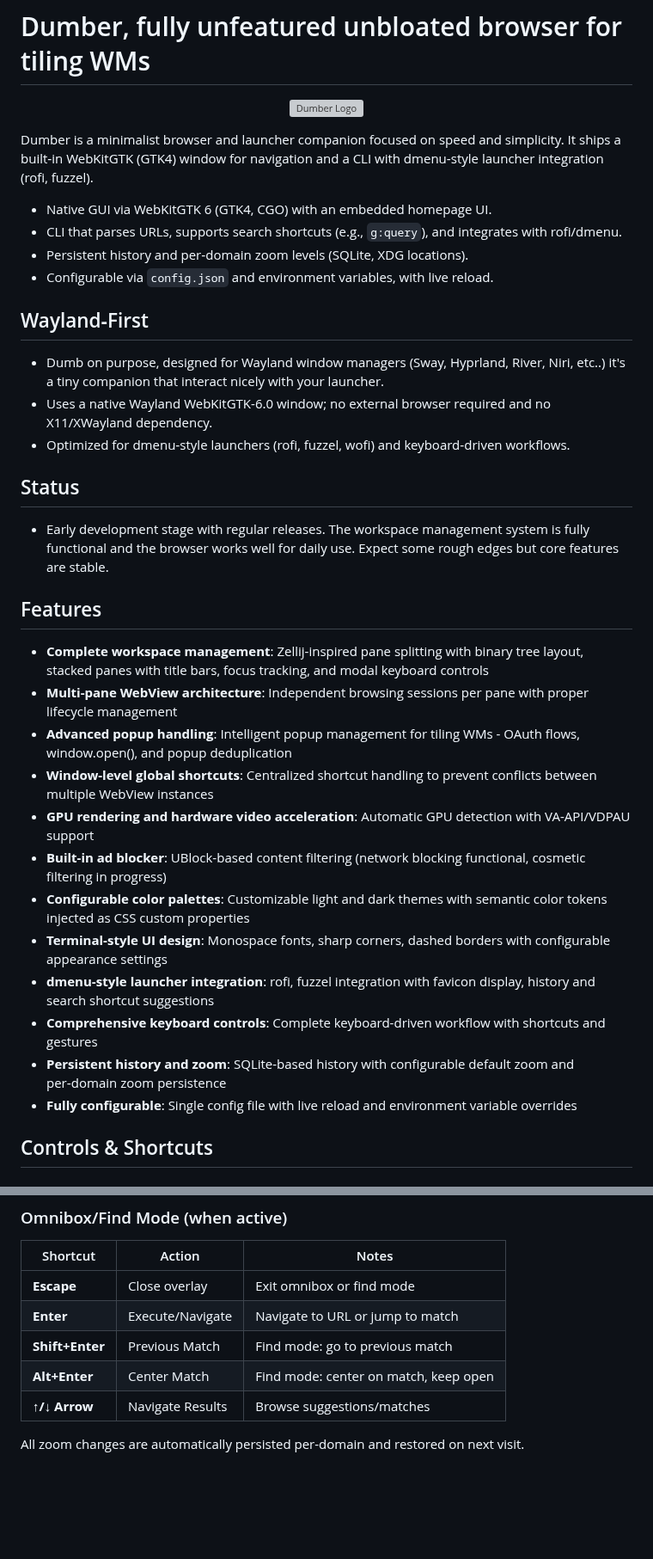
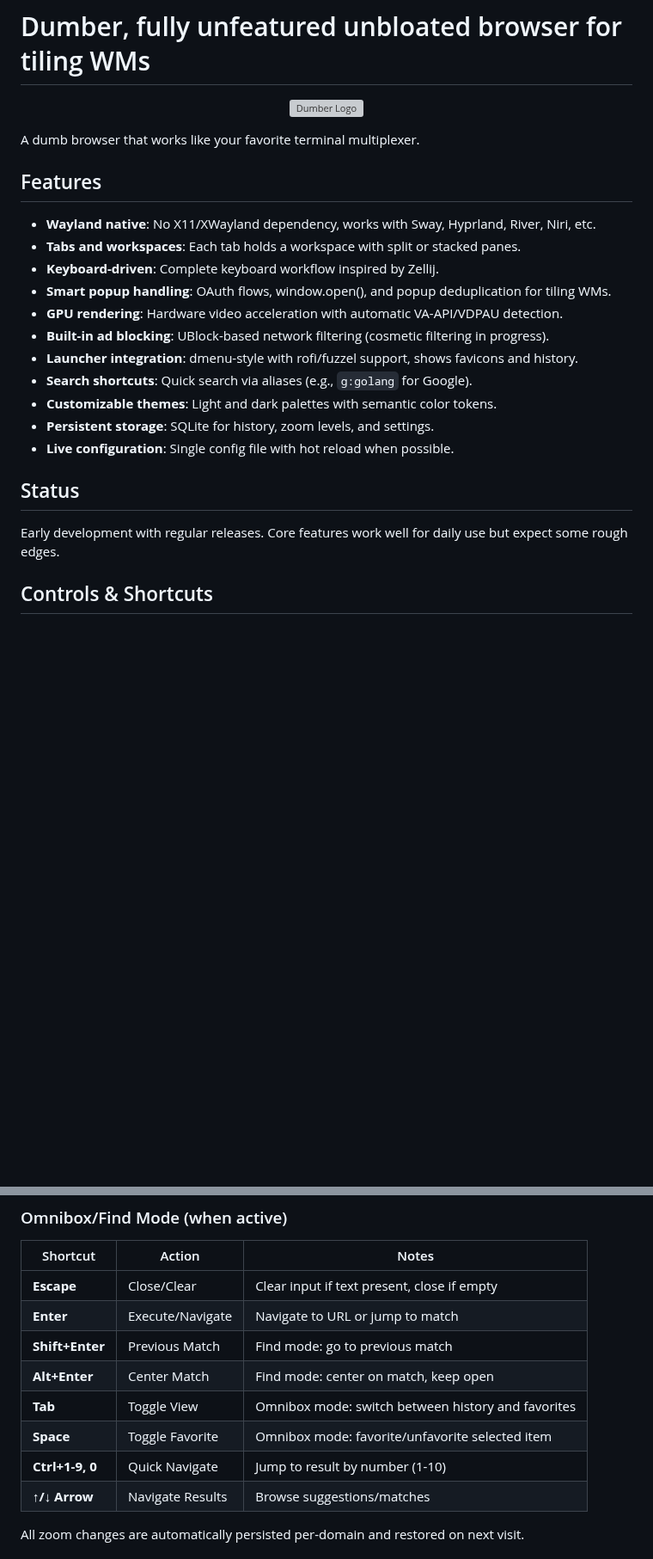
Before and after one commit to bnema/dumber, a Markdown page: README.md, 2 parts joined by grey strips. Shown at 86% size. Rendered like a GitHub page; blank space fills up the shorter version; grey boxes are pictures that could not be loaded.

```diff
--- a/README.md
+++ b/README.md
@@ -4,34 +4,23 @@
   <img src="assets/logo.svg" alt="Dumber Logo" width="256" height="256" />
 </p>
 
-Dumber is a minimalist browser and launcher companion focused on speed and simplicity. It ships a built‑in WebKitGTK (GTK4) window for navigation and a CLI with dmenu‑style launcher integration (rofi, fuzzel).
+A dumb browser that works like your favorite terminal multiplexer.
 
-- Native GUI via WebKitGTK 6 (GTK4, CGO) with an embedded homepage UI.
-- CLI that parses URLs, supports search shortcuts (e.g., `g:query`), and integrates with rofi/dmenu.
-- Persistent history and per‑domain zoom levels (SQLite, XDG locations).
-- Configurable via `config.json` and environment variables, with live reload.
-
-## Wayland‑First
-- Dumb on purpose, designed for Wayland window managers (Sway, Hyprland, River, Niri, etc..) it's a tiny companion that interact nicely with your launcher.
-- Uses a native Wayland WebKitGTK-6.0 window; no external browser required and no X11/XWayland dependency.
-- Optimized for dmenu‑style launchers (rofi, fuzzel, wofi) and keyboard‑driven workflows.
+## Features
+- **Wayland native**: No X11/XWayland dependency, works with Sway, Hyprland, River, Niri, etc.
+- **Tabs and workspaces**: Each tab holds a workspace with split or stacked panes.
+- **Keyboard-driven**: Complete keyboard workflow inspired by Zellij.
+- **Smart popup handling**: OAuth flows, window.open(), and popup deduplication for tiling WMs.
+- **GPU rendering**: Hardware video acceleration with automatic VA-API/VDPAU detection.
+- **Built-in ad blocking**: UBlock-based network filtering (cosmetic filtering in progress).
+- **Launcher integration**: dmenu-style with rofi/fuzzel support, shows favicons and history.
+- **Search shortcuts**: Quick search via aliases (e.g., `g:golang` for Google).
+- **Customizable themes**: Light and dark palettes with semantic color tokens.
+- **Persistent storage**: SQLite for history, zoom levels, and settings.
+- **Live configuration**: Single config file with hot reload when possible.
 
 ## Status
-- Early development stage with regular releases. The workspace management system is fully functional and the browser works well for daily use. Expect some rough edges but core features are stable.
-
-## Features
-- **Complete workspace management**: Zellij-inspired pane splitting with binary tree layout, stacked panes with title bars, focus tracking, and modal keyboard controls
-- **Multi-pane WebView architecture**: Independent browsing sessions per pane with proper lifecycle management
-- **Advanced popup handling**: Intelligent popup management for tiling WMs - OAuth flows, window.open(), and popup deduplication
-- **Window-level global shortcuts**: Centralized shortcut handling to prevent conflicts between multiple WebView instances
-- **GPU rendering and hardware video acceleration**: Automatic GPU detection with VA-API/VDPAU support
-- **Built-in ad blocker**: UBlock-based content filtering (network blocking functional, cosmetic filtering in progress)
-- **Configurable color palettes**: Customizable light and dark themes with semantic color tokens injected as CSS custom properties
-- **Terminal-style UI design**: Monospace fonts, sharp corners, dashed borders with configurable appearance settings
-- **dmenu‑style launcher integration**: rofi, fuzzel integration with favicon display, history and search shortcut suggestions
-- **Comprehensive keyboard controls**: Complete keyboard-driven workflow with shortcuts and gestures
-- **Persistent history and zoom**: SQLite-based history with configurable default zoom and per‑domain zoom persistence
-- **Fully configurable**: Single config file with live reload and environment variable overrides
+Early development with regular releases. Core features work well for daily use but expect some rough edges.
 
 ## Controls & Shortcuts
 
@@ -80,10 +83,13 @@ Dumber is a minimalist browser and launcher companion focused on speed and simpl
 ### Omnibox/Find Mode (when active)
 | Shortcut | Action | Notes |
 |----------|--------|-------|
-| **Escape** | Close overlay | Exit omnibox or find mode |
+| **Escape** | Close/Clear | Clear input if text present, close if empty |
 | **Enter** | Execute/Navigate | Navigate to URL or jump to match |
 | **Shift+Enter** | Previous Match | Find mode: go to previous match |
 | **Alt+Enter** | Center Match | Find mode: center on match, keep open |
+| **Tab** | Toggle View | Omnibox mode: switch between history and favorites |
+| **Space** | Toggle Favorite | Omnibox mode: favorite/unfavorite selected item |
+| **Ctrl+1-9, 0** | Quick Navigate | Jump to result by number (1-10) |
 | **↑/↓ Arrow** | Navigate Results | Browse suggestions/matches |
 
 All zoom changes are automatically persisted per-domain and restored on next visit.
```
Also changed, not shown: other parts of README.md (+42 -71 lines), docs/CONFIG.md (+24 -1 lines).
